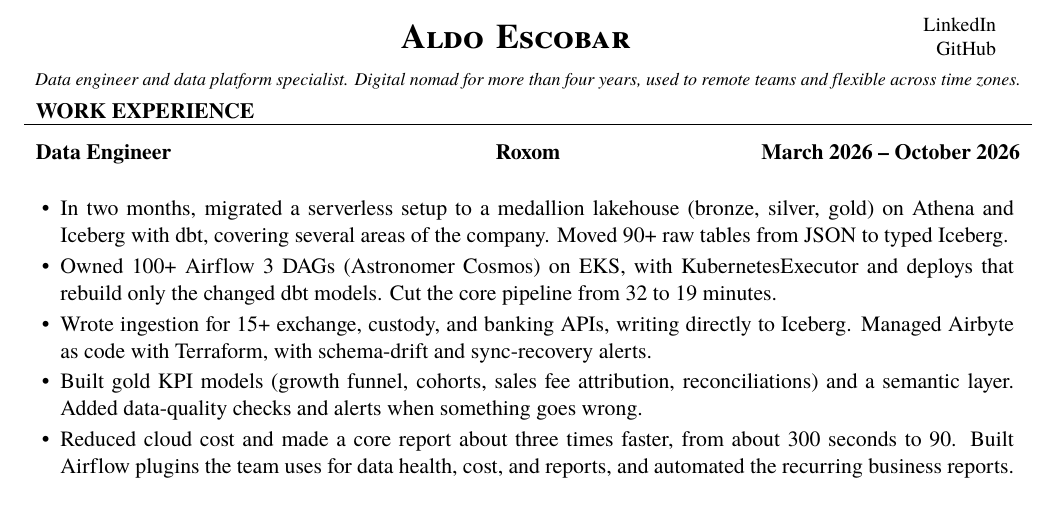
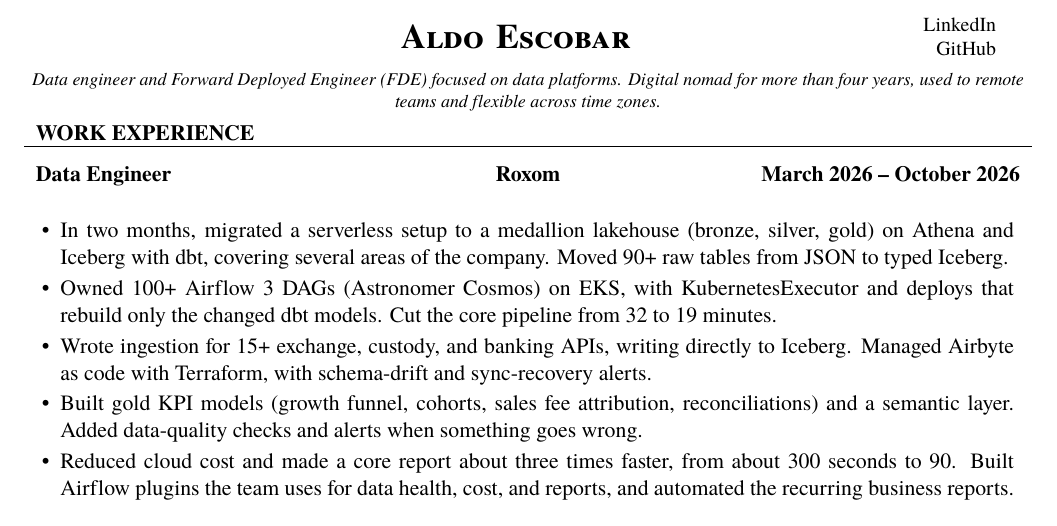
Before and after one commit to aoelvp94/aoelvp94.github.io, a LaTeX CV (cv.tex): part of page 1 of 2, cut so that both start at the same text. Compiled offline with XeLaTeX; a missing font is replaced by an installed copy or a similar font.

Commit message:
Add Forward Deployed Engineer positioning to the CV tagline
Keep data engineering / platform work first, then FDE, and leave the
digital-nomad / remote sentence unchanged. Job titles and bullets are
untouched. cv.pdf stays generated in CI.

Co-authored-by: Aldo <aoelvp94@gmail.com>

```diff
--- a/cv.tex
+++ b/cv.tex
@@ -34,7 +34,7 @@
 \makeheader
 
 \vspace{1pt}
-{\centering\footnotesize\itshape Data engineer and data platform specialist. Digital nomad for more than four years, used to remote teams and flexible across time zones.\par}
+{\centering\footnotesize\itshape Data engineer and Forward Deployed Engineer (FDE) focused on data platforms. Digital nomad for more than four years, used to remote teams and flexible across time zones.\par}
 \vspace{-12pt}
 
 \begin{cvsection}{WORK EXPERIENCE}
```
